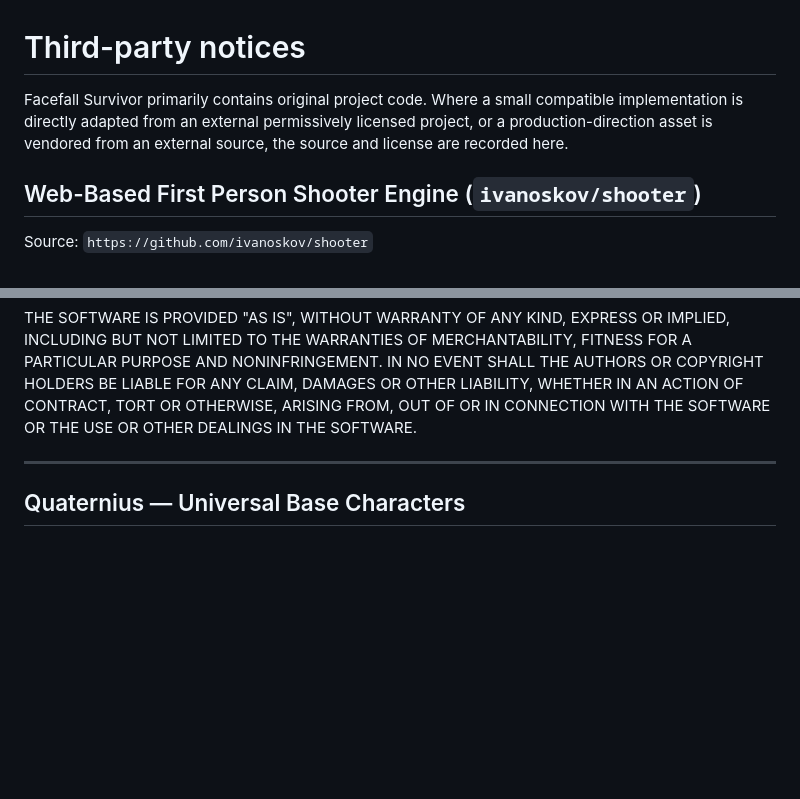
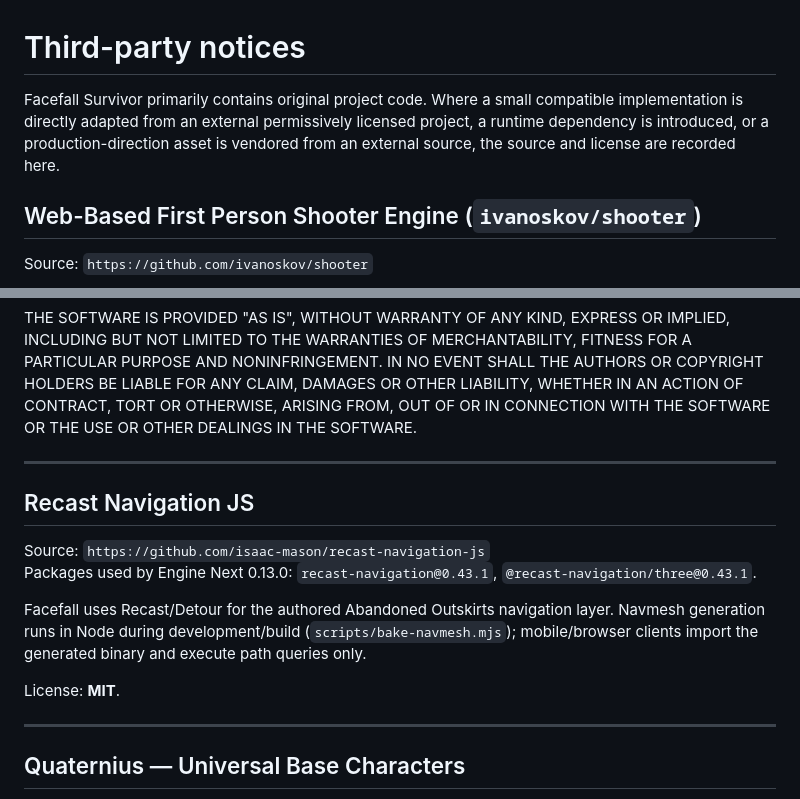
Before and after one commit to ptaskaev91-glitch/facefall-survivor, a Markdown page: THIRD_PARTY_NOTICES.md, 2 parts joined by grey strips. Rendered like a GitHub page; blank space fills up the shorter version.

Commit message:
docs: register Recast Navigation JS dependency

```diff
--- a/THIRD_PARTY_NOTICES.md
+++ b/THIRD_PARTY_NOTICES.md
@@ -1,6 +1,6 @@
 # Third-party notices
 
-Facefall Survivor primarily contains original project code. Where a small compatible implementation is directly adapted from an external permissively licensed project, or a production-direction asset is vendored from an external source, the source and license are recorded here.
+Facefall Survivor primarily contains original project code. Where a small compatible implementation is directly adapted from an external permissively licensed project, a runtime dependency is introduced, or a production-direction asset is vendored from an external source, the source and license are recorded here.
 
 ## Web-Based First Person Shooter Engine (`ivanoskov/shooter`)
 
@@ -41,6 +41,17 @@ SOFTWARE.
 
 ---
 
+## Recast Navigation JS
+
+Source: `https://github.com/isaac-mason/recast-navigation-js`
+Packages used by Engine Next 0.13.0: `recast-navigation@0.43.1`, `@recast-navigation/three@0.43.1`.
+
+Facefall uses Recast/Detour for the authored Abandoned Outskirts navigation layer. Navmesh generation runs in Node during development/build (`scripts/bake-navmesh.mjs`); mobile/browser clients import the generated binary and execute path queries only.
+
+License: **MIT**.
+
+---
+
 ## Quaternius — Universal Base Characters
 
 Official source: `https://quaternius.com/packs/universalbasecharacters.html`
```
